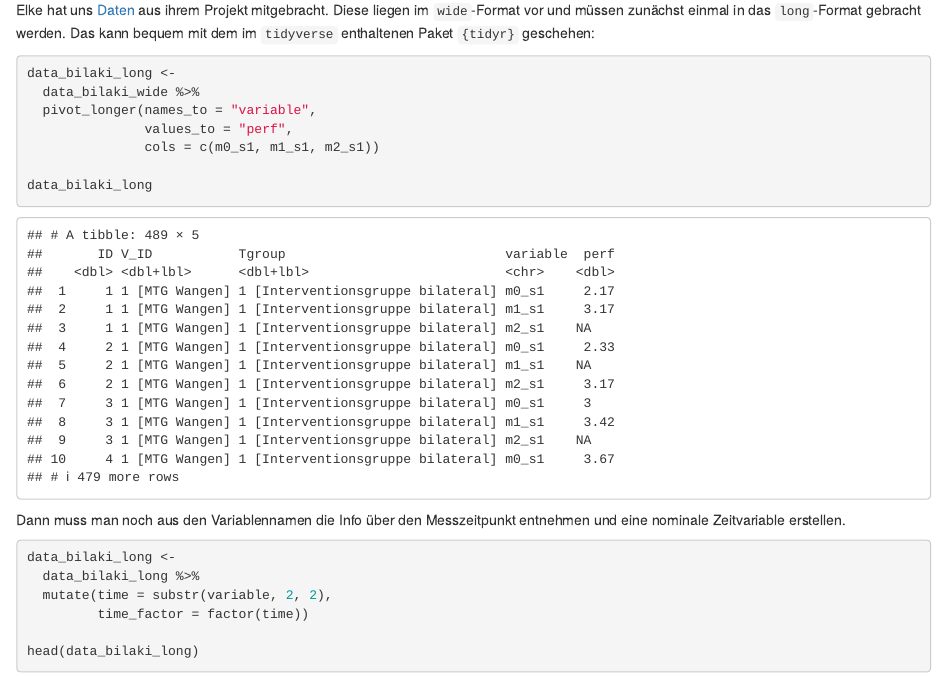
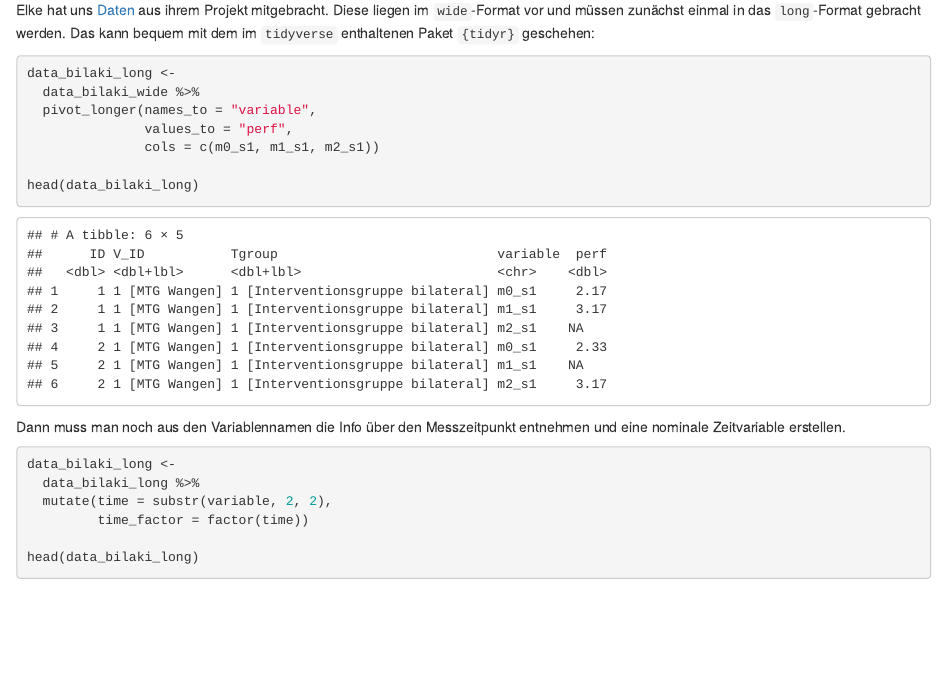
Before and after one commit to sammerk/Universaltool_Regressionsanalyse_II_-Mehrebenenmodelle-, an R Markdown document (index.Rmd): the page in a window 1100 px wide, from 1410 px down. Rendered offline with R 4.5, knitr and Pandoc, with nearby package versions; drawn as R Markdown's standard HTML page in place of the format the file asks for; some code elsewhere in the file could not run offline.

Commit message:
cleaned equations2

````diff
--- a/index.Rmd
+++ b/index.Rmd
@@ -90,7 +90,7 @@ data_bilaki_long <-
                values_to = "perf",
                cols = c(m0_s1, m1_s1, m2_s1))
 
-data_bilaki_long
+head(data_bilaki_long)
 ```
 
 Dann muss man noch aus den Variablennamen die Info über den Messzeitpunkt entnehmen und eine nominale Zeitvariable erstellen.
````
Also changed, not shown: index.html.
